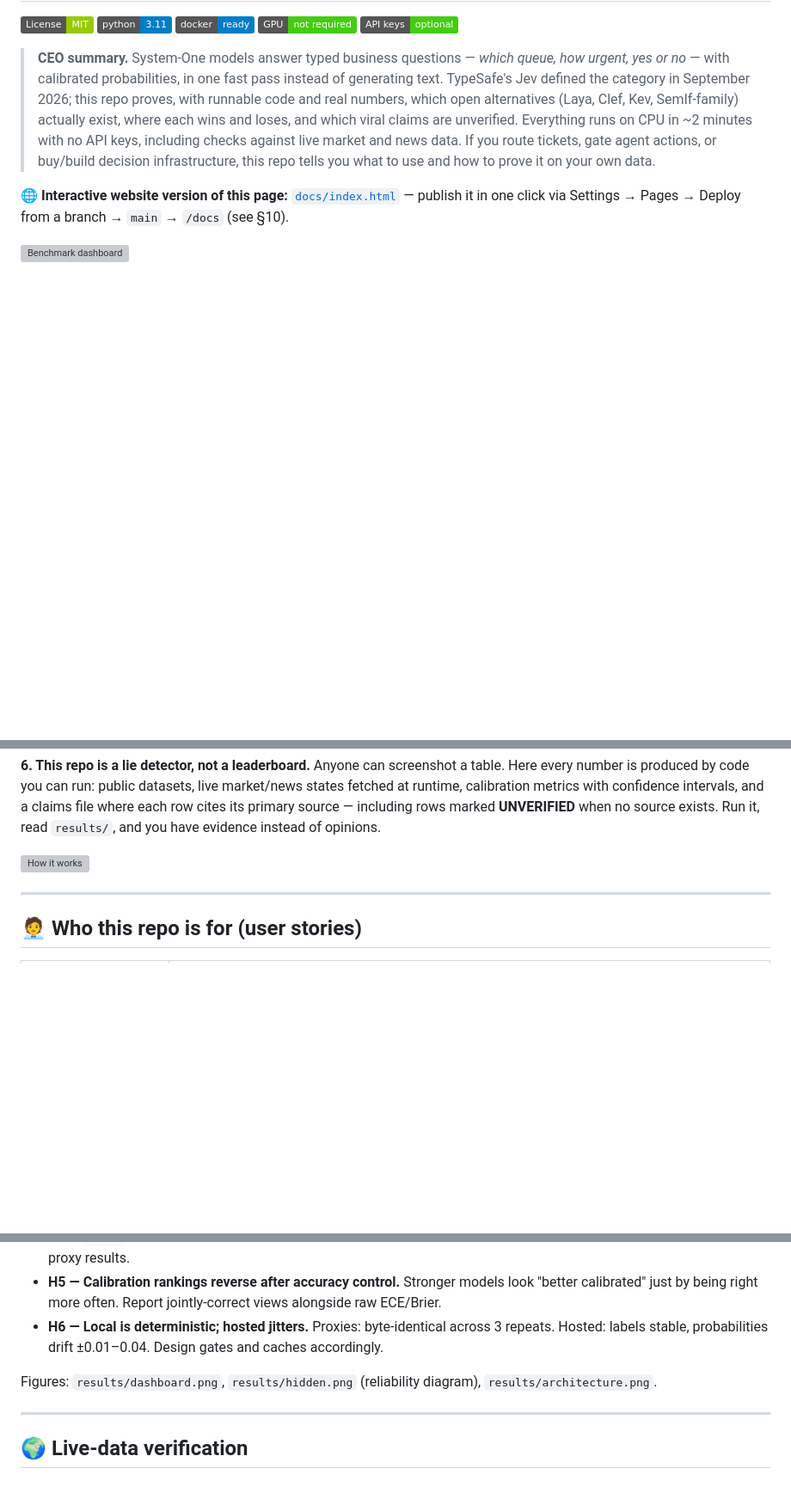
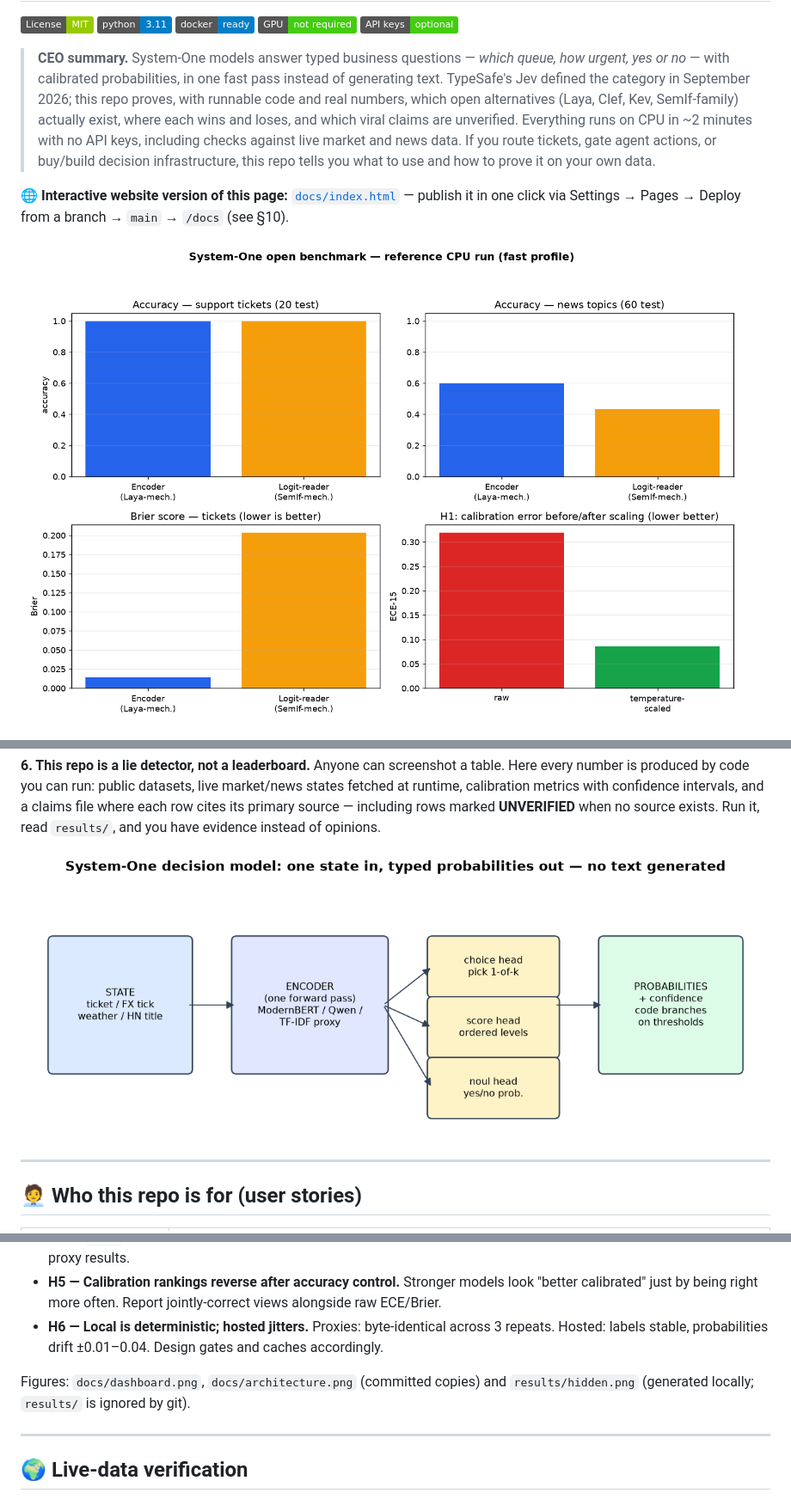
Before and after one commit to M0-AR/jev-systemone-open-benchmark-2026, a Markdown page: README.md, 3 parts joined by grey strips. Shown at 86% size. GitHub-like rendering; badges without logos; blank space fills up the shorter version; grey boxes are pictures that could not be loaded.

Commit message:
Point README figures at committed docs copies

```diff
--- a/README.md
+++ b/README.md
@@ -10,7 +10,7 @@
 
 🌐 **Interactive website version of this page:** [`docs/index.html`](docs/index.html) — publish it in one click via Settings → Pages → Deploy from a branch → `main` → `/docs` (see §10).
 
-![Benchmark dashboard](results/dashboard.png)
+![Benchmark dashboard](docs/dashboard.png)
 
 ![Demo animation](docs/demo.gif)
 
@@ -61,7 +61,7 @@ TypeSafe AI launched Jev in September 2026. You call their API, they return the
 **6. This repo is a lie detector, not a leaderboard.**
 Anyone can screenshot a table. Here every number is produced by code you can run: public datasets, live market/news states fetched at runtime, calibration metrics with confidence intervals, and a claims file where each row cites its primary source — including rows marked **UNVERIFIED** when no source exists. Run it, read `results/`, and you have evidence instead of opinions.
 
-![How it works](results/architecture.png)
+![How it works](docs/architecture.png)
 
 ---
 
@@ -192,7 +192,7 @@ Note the honest reversal: the encoder wins on Brier but loses on ECE — which i
 - **H5 — Calibration rankings reverse after accuracy control.** Stronger models look "better calibrated" just by being right more often. Report jointly-correct views alongside raw ECE/Brier.
 - **H6 — Local is deterministic; hosted jitters.** Proxies: byte-identical across 3 repeats. Hosted: labels stable, probabilities drift ±0.01–0.04. Design gates and caches accordingly.
 
-Figures: `results/dashboard.png`, `results/hidden.png` (reliability diagram), `results/architecture.png`.
+Figures: `docs/dashboard.png`, `docs/architecture.png` (committed copies) and `results/hidden.png` (generated locally; `results/` is ignored by git).
 
 ---
 
```
